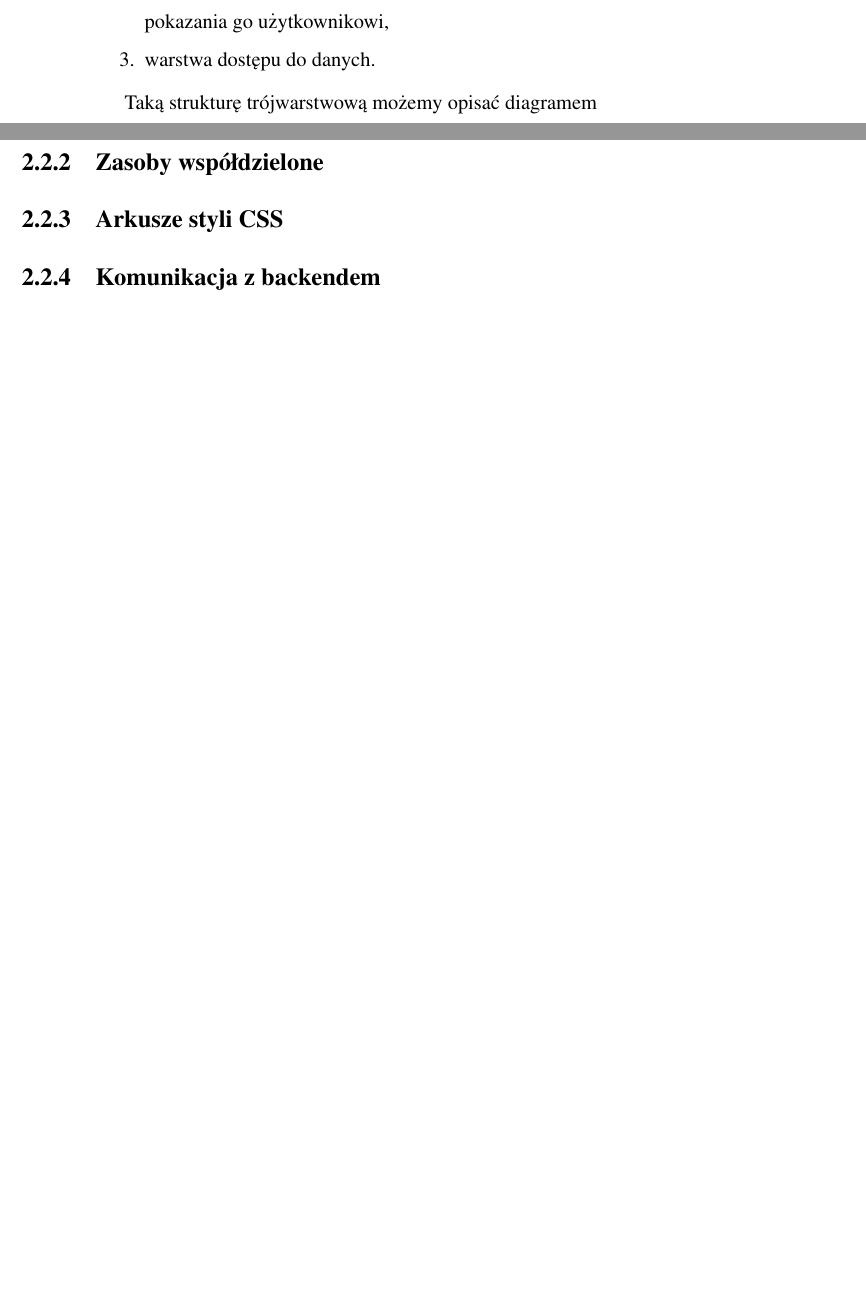
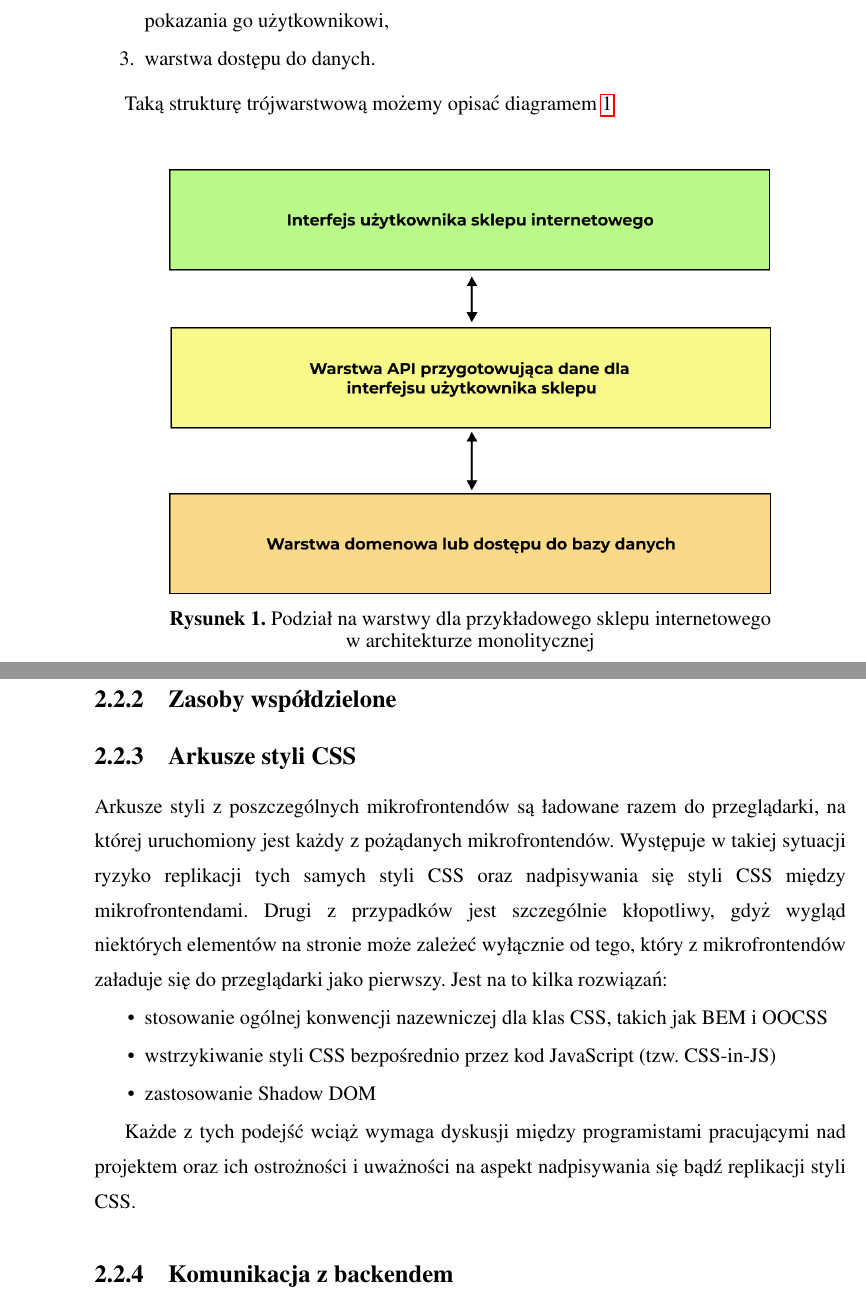
Before and after one commit to BordowyRydwan/EngineeringThesis, a LaTeX thesis (main.tex): two parts of pages 9 and 14 of 26 before the commit and two parts of pages 9 and 15 of 28 after it, joined at a grey line, cut so that both start at the same text, the shorter picture padded with empty space. Compiled offline with pdfLaTeX.

Commit message:
Add figure images to repo

```diff
--- a/main.tex
+++ b/main.tex
@@ -24,6 +24,9 @@
 \emergencystretch=\maxdimen
 \hyphenpenalty=10000
 \hbadness=10000
+
+\AtBeginEnvironment{figure}{\setlength{\intextsep}{1.6\baselineskip}}
+\counterwithout{figure}{chapter}
 
 \begin{document}
 \maketitle
@@ -57,9 +60,15 @@
     \item warstwa dostępu do danych.
   \end{enumerate}
 
-  Taką strukturę trójwarstwową możemy opisać diagramem
+  Taką strukturę trójwarstwową możemy opisać diagramem \ref{fig:monolith_diagram}
 
-  % diagram trójwarstwówki
+  \begin{figure}[h]
+    \centering
+    \captionsetup{justification=centering}
+    \includegraphics[width=0.8\textwidth]{monolith_diagram.png}
+    \caption{Podział na warstwy dla przykładowego sklepu internetowego \\ w architekturze monolitycznej}
+    \label{fig:monolith_diagram}
+  \end{figure}
 
   Warstwa druga jest czasami pomijana przez twórców oprogramowania pozwalając interfejsowi użytkownika na bezpośredni dostęp do danych. Różnicą między nimi jest brak istnienia warstwy oddzielającej logikę biznesową od interfejsu użytkownika. Wtedy możemy mówić o \textit{modelu dwuwarstwowym}.
   Wraz z rozwojem aplikacji w modelu dwuwarstwowym i trójwarstwowym oraz ciągłemu dopisywaniu do nich nowych funkcjonalności, kod tych aplikacji stawał się coraz bardziej nieczytelny, a zależności między fragmentami kodu okazywały się być zbyt rozwlekłe.
@@ -136,6 +157,16 @@
     \subsection{Ograniczone zasoby obliczeniowe}
     \subsection{Zasoby współdzielone}
     \subsection{Arkusze styli CSS}
+    Arkusze styli z poszczególnych mikrofrontendów są ładowane razem do przeglądarki, na której uruchomiony jest każdy z pożądanych mikrofrontendów. Występuje w takiej sytuacji ryzyko replikacji tych samych styli CSS oraz nadpisywania się styli CSS między mikrofrontendami. Drugi z przypadków jest szczególnie kłopotliwy, gdyż wygląd niektórych elementów na stronie może zależeć wyłącznie od tego, który z mikrofrontendów załaduje się do przeglądarki jako pierwszy. Jest na to kilka rozwiązań:
+
+    \begin{itemize}
+      \item stosowanie ogólnej konwencji nazewniczej dla klas CSS, takich jak BEM i OOCSS
+      \item wstrzykiwanie styli CSS bezpośrednio przez kod JavaScript (tzw. CSS-in-JS)
+      \item zastosowanie Shadow DOM
+    \end{itemize}
+
+    Każde z tych podejść wciąż wymaga dyskusji między programistami pracującymi nad projektem oraz ich ostrożności i uważności na aspekt nadpisywania się bądź replikacji styli CSS.
+
     \subsection{Komunikacja z backendem}
     \subsection{Komunikacja między mikrofrontendami}
   \section{Zmiany w architekturze względem mikroserwisów}
```
Also changed, not shown: images/microfrontends_diagram.png (added), images/microservices_diagram.png (added), images/monolith_diagram.png (added), main.pdf, main.tex (28 more changed lines).
